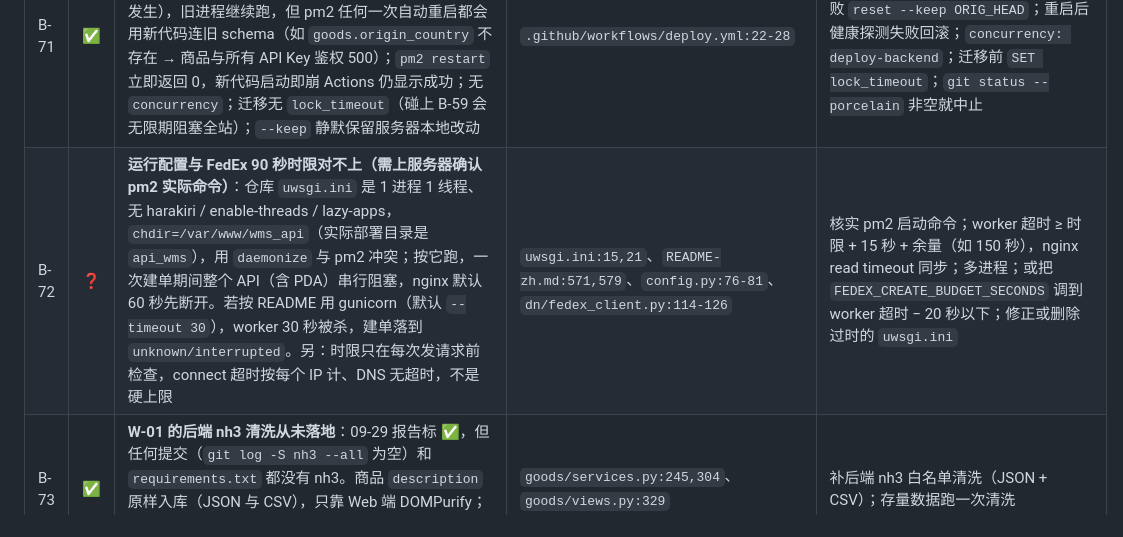
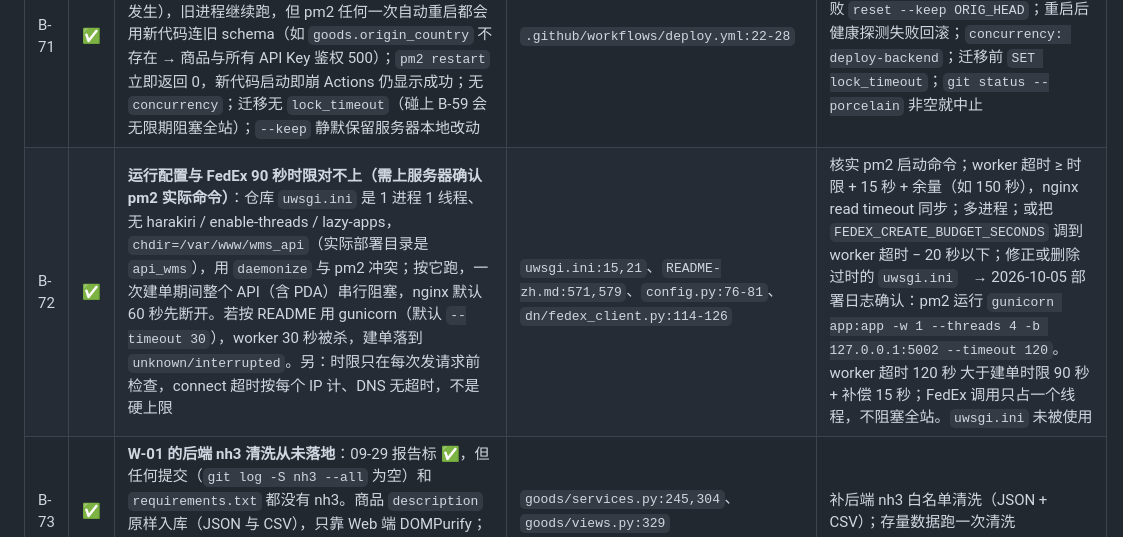
Before and after one commit to loadstarCN/GoodsMart-WMS, a Markdown page: AUDIT_REPORT_2026-10-04.md, the part around one of its changes. Drawn GitHub-style.

```diff
--- a/AUDIT_REPORT_2026-10-04.md
+++ b/AUDIT_REPORT_2026-10-04.md
@@ -72,7 +72,7 @@
 | B-69 | ✅ | **`PUT /goods/<id>/origin-country` 绕过仓库范围并回传全部仓库库存**：只绑仓库 A、只有 `sorting_edit` 的员工，对只在仓库 B 有库存的商品 GET → 404，PUT → 200 且响应带出 B 的库位、数量、仓库名；不带 `X-WAREHOUSE-ID` 也 200。`PUT /goods/<id>` 同样回传未过滤的 `storage_records` | `goods/views.py:139-149,160-179` | 加 `@warehouse_required()` + 非管理员 `check_goods_access`；响应改精简模型或按 GET 过滤 |
 | B-70 | ✅ | **商品规格数值无有限性 / 范围校验；CSV 重复 code 500**：CSV 与 JSON 都接受 `NaN`、`Infinity`、负数、超大值。PG 上 NaN 入 numeric 后商品接口输出非法 JSON；写入 json 列的事件 payload 被 PG 拒（CSV 导入 / API Key 建的 ASN 完成 500）；报关比较 `Decimal('NaN')` 抛 InvalidOperation；Infinity 溢出 numeric(8,3)。CSV 两行同一新 code → IntegrityError 500，无行号 | `goods/views.py:35-43`、`goods/services.py:306-309` | 共用校验器（有限、0 < weight ≤ 99999.999、尺寸为正）；CSV 先查文件内重复 code 报行号；IntegrityError / DataError 映射 409/400 |
 | B-71 | ✅ | **部署失败后磁盘是新代码、库是旧 schema；无健康检查与并发控制**：`reset --keep` 先切代码，之后 `pip install` 或 `flask db upgrade` 失败（09-29 已实际发生），旧进程继续跑，但 pm2 任何一次自动重启都会用新代码连旧 schema（如 `goods.origin_country` 不存在 → 商品与所有 API Key 鉴权 500）；`pm2 restart` 立即返回 0，新代码启动即崩 Actions 仍显示成功；无 `concurrency`；迁移无 `lock_timeout`（碰上 B-59 会无限期阻塞全站）；`--keep` 静默保留服务器本地改动 | `.github/workflows/deploy.yml:22-28` | 新目录 / 新 commit 上装依赖跑迁移成功后再切换（release 目录 + 软链），失败 `reset --keep ORIG_HEAD`；重启后健康探测失败回滚；`concurrency: deploy-backend`；迁移前 `SET lock_timeout`；`git status --porcelain` 非空就中止 |
-| B-72 | ❓ | **运行配置与 FedEx 90 秒时限对不上（需上服务器确认 pm2 实际命令）**：仓库 `uwsgi.ini` 是 1 进程 1 线程、无 harakiri / enable-threads / lazy-apps，`chdir=/var/www/wms_api`（实际部署目录是 `api_wms`），用 `daemonize` 与 pm2 冲突；按它跑，一次建单期间整个 API（含 PDA）串行阻塞，nginx 默认 60 秒先断开。若按 README 用 gunicorn（默认 `--timeout 30`），worker 30 秒被杀，建单落到 `unknown/interrupted`。另：时限只在每次发请求前检查，connect 超时按每个 IP 计、DNS 无超时，不是硬上限 | `uwsgi.ini:15,21`、`README-zh.md:571,579`、`config.py:76-81`、`dn/fedex_client.py:114-126` | 核实 pm2 启动命令；worker 超时 ≥ 时限 + 15 秒 + 余量（如 150 秒），nginx read timeout 同步；多进程；或把 `FEDEX_CREATE_BUDGET_SECONDS` 调到 worker 超时 − 20 秒以下；修正或删除过时的 `uwsgi.ini` |
+| B-72 | ✅ | **运行配置与 FedEx 90 秒时限对不上（需上服务器确认 pm2 实际命令）**：仓库 `uwsgi.ini` 是 1 进程 1 线程、无 harakiri / enable-threads / lazy-apps，`chdir=/var/www/wms_api`（实际部署目录是 `api_wms`），用 `daemonize` 与 pm2 冲突；按它跑，一次建单期间整个 API（含 PDA）串行阻塞，nginx 默认 60 秒先断开。若按 README 用 gunicorn（默认 `--timeout 30`），worker 30 秒被杀，建单落到 `unknown/interrupted`。另：时限只在每次发请求前检查，connect 超时按每个 IP 计、DNS 无超时，不是硬上限 | `uwsgi.ini:15,21`、`README-zh.md:571,579`、`config.py:76-81`、`dn/fedex_client.py:114-126` | 核实 pm2 启动命令；worker 超时 ≥ 时限 + 15 秒 + 余量（如 150 秒），nginx read timeout 同步；多进程；或把 `FEDEX_CREATE_BUDGET_SECONDS` 调到 worker 超时 − 20 秒以下；修正或删除过时的 `uwsgi.ini`　→ 2026-10-05 部署日志确认：pm2 运行 `gunicorn app:app -w 1 --threads 4 -b 127.0.0.1:5002 --timeout 120`。worker 超时 120 秒 大于建单时限 90 秒 + 补偿 15 秒；FedEx 调用只占一个线程，不阻塞全站。`uwsgi.ini` 未被使用 |
 | B-73 | ✅ | **W-01 的后端 nh3 清洗从未落地**：09-29 报告标 ✅，但任何提交（`git log -S nh3 --all` 为空）和 `requirements.txt` 都没有 nh3。商品 `description` 原样入库（JSON 与 CSV），只靠 Web 端 DOMPurify；Station、Wholesale 等直接渲染该字段的系统仍有存储型 XSS 风险 | `goods/services.py:245,304`、`goods/views.py:329` | 补后端 nh3 白名单清洗（JSON + CSV）；存量数据跑一次清洗 |
 | B-74 | ✅ | **API Key 不随公司过期 / 停用失效**（B-08 未覆盖 Key）：公司过期或停用后 JWT 已 401，Key 照常读写；Key 绑定的用户被停用后退化成公司级 Key，范围从单仓库**扩大**到全公司 | `system/third_party/utils.py:23-44` | 应用 Key 时检查公司 `is_active` / `expired_at`；绑定用户停用直接 401 |
 | B-75 | ✅ | **有 `warehouse_edit` 或 `api_keys_edit` 的普通员工可扩大自己的仓库范围**：`PUT /warehouse/<别的仓库> {"manager_id": 自己}` 把它加进自己的可访问列表；建一个不绑用户的 Key 即覆盖全公司仓库 | `warehouse/services.py:93-133`、`third_party/services.py:91-130` | 仓库与 API Key 写操作加仓库范围校验，或只允许 company_admin |
```
Also changed, not shown: other parts of AUDIT_REPORT_2026-10-04.md (+1 -0 lines), DEPLOY_CHECKLIST_2026-10-04.md (+2 -2 lines).
